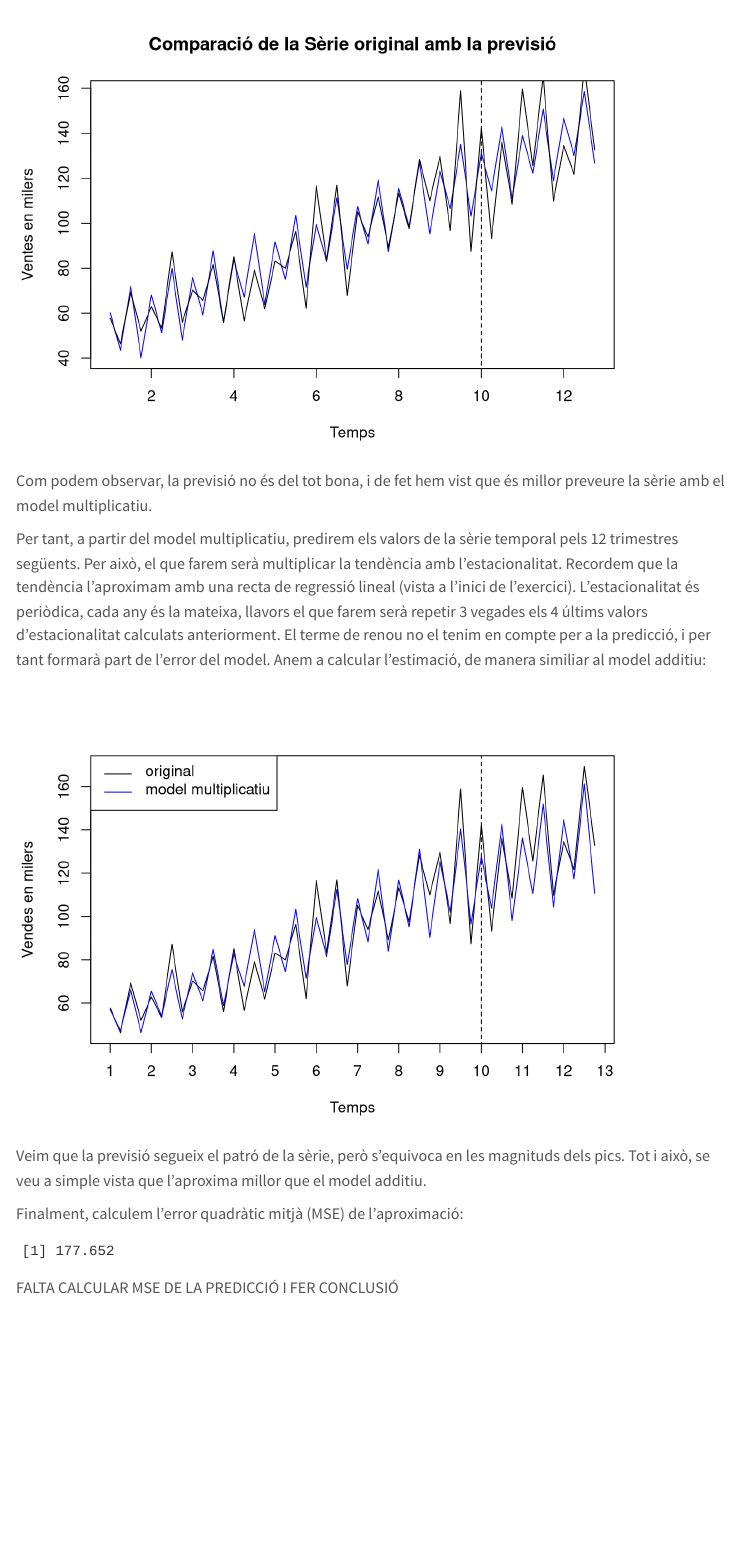
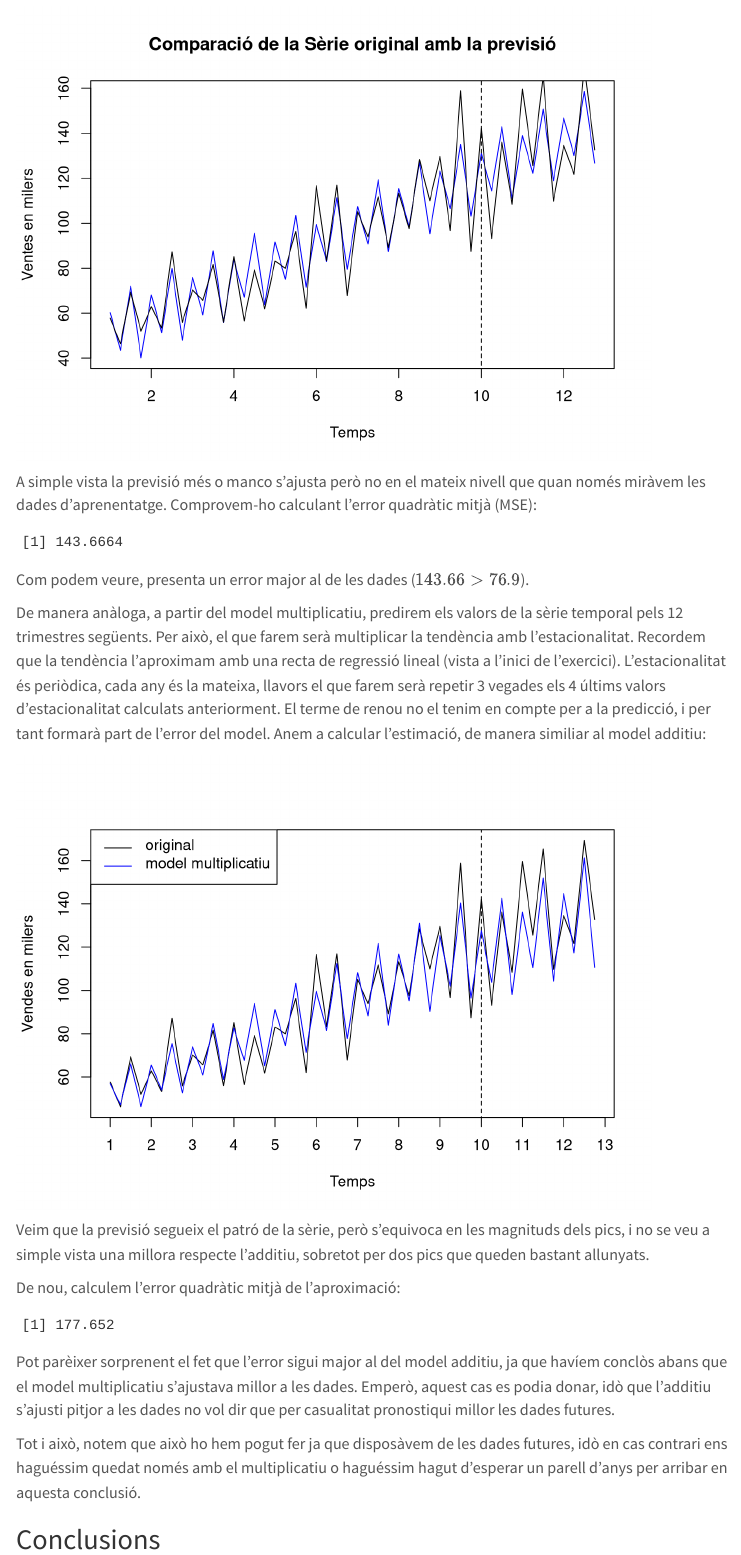
Before and after one commit to JoanCT/Entrega_3_AD, a Quarto document (informe.qmd): the page in a window 1100 px wide, from 9250 px down before the commit and from 9340 px down after it, so that both start at the same text. Rendered offline with R 4.5, knitr and Pandoc in place of Quarto, with nearby package versions; menus at the side of the page are left out.

Commit message:
Versió final document, sense intro ni conclusions

````diff
--- a/informe.qmd
+++ b/informe.qmd
@@ -283,9 +285,13 @@ plot(ts_pred, type = "l", col = "blue", lwd = 1, xlab = "Temps", ylab = "Ventes
 lines(ts_2, col = "black", lwd = 1)
 lines(rep(10, 180-30+1), 30:180, lty = "dashed")
 ```
-Com podem observar, la previsió no és del tot bona, i de fet hem vist que és millor preveure la sèrie amb el model multiplicatiu.
+A simple vista la previsió més o manco s'ajusta però no en el mateix nivell que quan només miràvem les dades d'aprenentatge. Comprovem-ho calculant l'error quadràtic mitjà (MSE):
+```{r}
+mean((ts_2[37:48] - ts_pred[37:48])^2)
+```
+Com podem veure, presenta un error major al de les dades ($143.66 > 76.9$).
 
-Per tant, a partir del model multiplicatiu, predirem els valors de la sèrie temporal pels 12 trimestres següents. Per això, el que farem serà multiplicar la tendència amb l'estacionalitat. Recordem que la tendència l'aproximam amb una recta de regressió lineal (vista a l'inici de l'exercici). L'estacionalitat és periòdica, cada any és la mateixa, llavors el que farem serà repetir 3 vegades els 4 últims valors d'estacionalitat calculats anteriorment. El terme de renou no el tenim en compte per a la predicció, i per tant formarà part de l'error del model. Anem a calcular l'estimació, de manera similiar al model additiu:
+De manera anàloga, a partir del model multiplicatiu, predirem els valors de la sèrie temporal pels 12 trimestres següents. Per això, el que farem serà multiplicar la tendència amb l'estacionalitat. Recordem que la tendència l'aproximam amb una recta de regressió lineal (vista a l'inici de l'exercici). L'estacionalitat és periòdica, cada any és la mateixa, llavors el que farem serà repetir 3 vegades els 4 últims valors d'estacionalitat calculats anteriorment. El terme de renou no el tenim en compte per a la predicció, i per tant formarà part de l'error del model. Anem a calcular l'estimació, de manera similiar al model additiu:
 
 ```{r}
 # Extreim els elements que necessitam per a la predicció
@@ -319,11 +325,15 @@ legend("topleft", legend = c("original", "model multiplicatiu"), col = c("black"
 
 ```
 
-Veim que la previsió segueix el patró de la sèrie, però s'equivoca en les magnituds dels pics. Tot i això, se veu a simple vista que l'aproxima millor que el model additiu.
+Veim que la previsió segueix el patró de la sèrie, però s'equivoca en les magnituds dels pics, i no se veu a simple vista una millora respecte l'additiu, sobretot per dos pics que queden bastant allunyats.
 
-Finalment, calculem l'error quadràtic mitjà (MSE) de l'aproximació:
+De nou, calculem l'error quadràtic mitjà de l'aproximació:
 ```{r}
 mean((ts_completa[37:48] - ts_mult_c[37:48])^2)
 ```
 
-FALTA CALCULAR MSE DE LA PREDICCIÓ I FER CONCLUSIÓ
+Pot parèixer sorprenent el fet que l'error sigui major al del model additiu, ja que havíem conclòs abans que el model multiplicatiu s'ajustava millor a les dades. Emperò, aquest cas es podia donar, idò que l'additiu s'ajusti pitjor a les dades no vol dir que per casualitat pronostiqui millor les dades futures.
+
+Tot i això, notem que això ho hem pogut fer ja que disposàvem de les dades futures, idò en cas contrari ens haguéssim quedat només amb el multiplicatiu o haguéssim hagut d'esperar un parell d'anys per arribar en aquesta conclusió.
+
+## Conclusions
````
Also changed, not shown: informe.html, informe.qmd (6 more changed lines).
